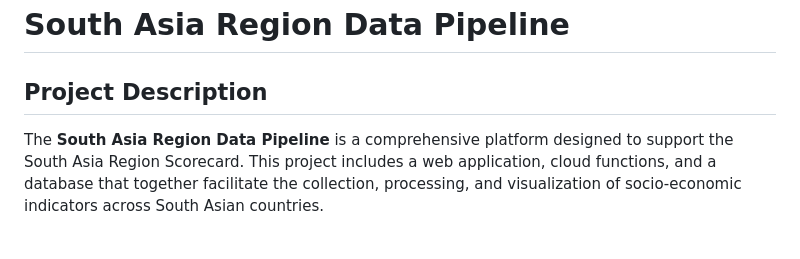
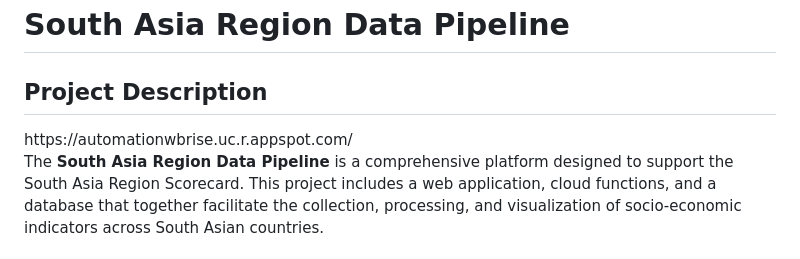
Before and after one commit to awfasano/SARPipelineApp, a Markdown page: README.md, the part around the change. GitHub-like rendering.

Commit message:
Update README.md
added link

```diff
--- a/README.md
+++ b/README.md
@@ -1,6 +1,7 @@
 <h1>South Asia Region Data Pipeline</h1>
 
 <h2>Project Description</h2>
+https://automationwbrise.uc.r.appspot.com/
 
 <p>The <strong>South Asia Region Data Pipeline</strong> is a comprehensive platform designed to support the South Asia Region Scorecard. This project includes a web application, cloud functions, and a database that together facilitate the collection, processing, and visualization of socio-economic indicators across South Asian countries.</p>
 
```
